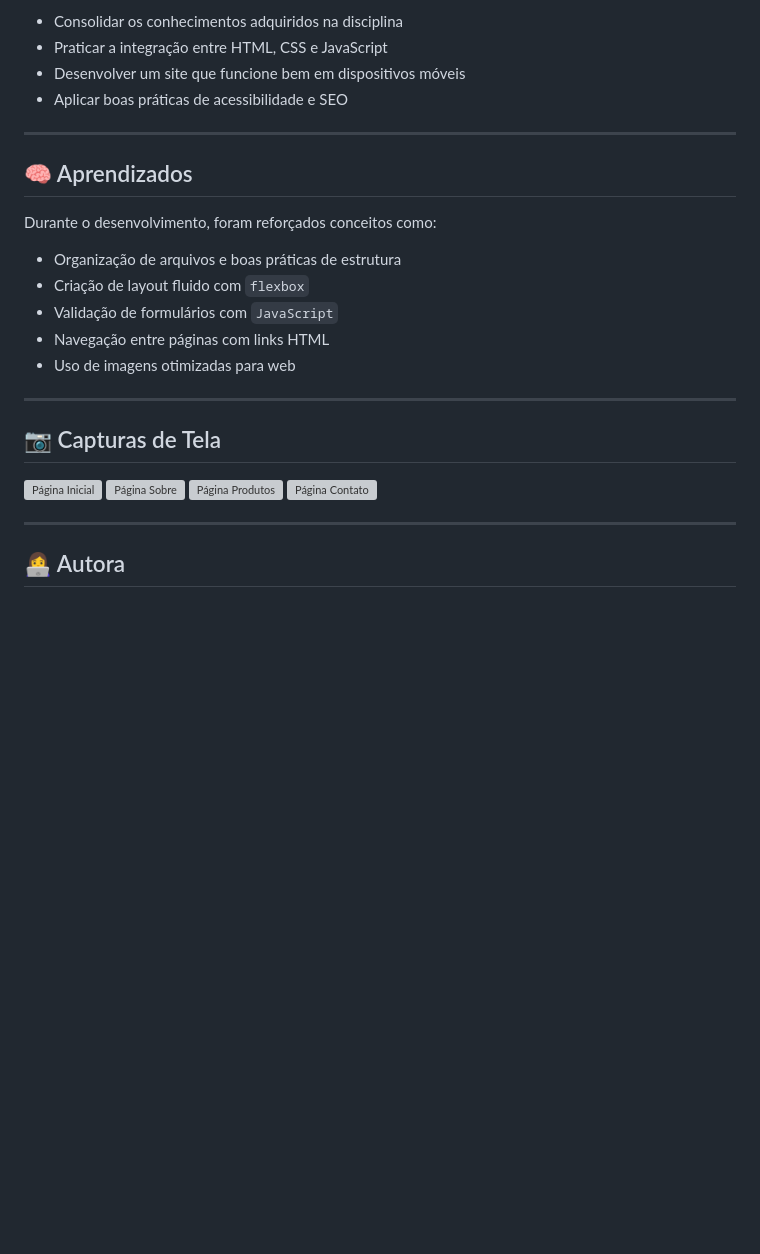
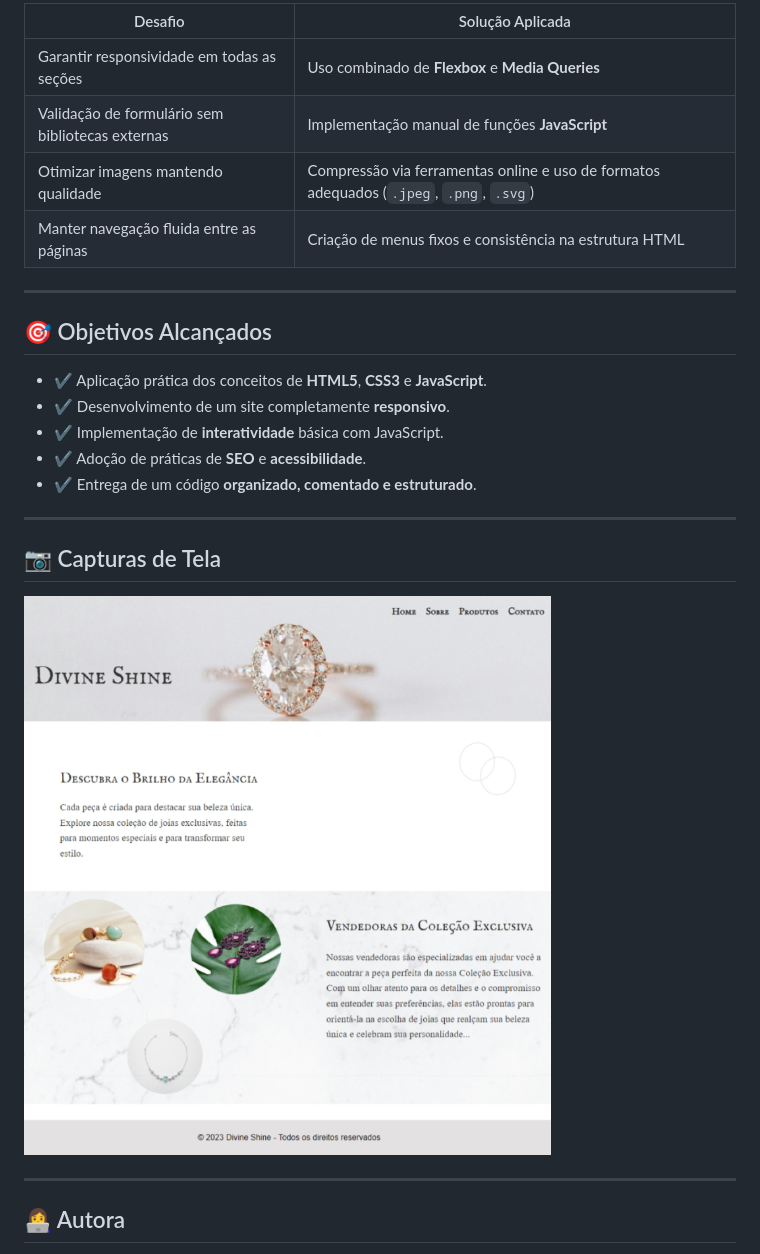
Before and after one commit to nayarakarinearaujo/DivineShine, a Markdown page: Readme.md, the part around the change printed below. Rendered like a GitHub page; pictures changed too: img/imgProjetoCompleto/home.png; blank space fills up the shorter version; grey boxes are pictures that could not be loaded.

Commit message:
refactor
- Ajustado a organização das pastas

```diff
--- a/Readme.md
+++ b/Readme.md
@@ -47,29 +62,25 @@ O site é composto por 4 páginas principais:
 
-- Consolidar os conhecimentos adquiridos na disciplina
-- Praticar a integração entre HTML, CSS e JavaScript
-- Desenvolver um site que funcione bem em dispositivos móveis
-- Aplicar boas práticas de acessibilidade e SEO
+| Desafio                                        | Solução Aplicada                                                                          |
+|------------------------------------------------|-------------------------------------------------------------------------------------------|
+| Garantir responsividade em todas as seções     | Uso combinado de **Flexbox** e **Media Queries**                                          |
+| Validação de formulário sem bibliotecas externas | Implementação manual de funções **JavaScript**                                            |
+| Otimizar imagens mantendo qualidade            | Compressão via ferramentas online e uso de formatos adequados (`.jpeg`, `.png`, `.svg`)   |
+| Manter navegação fluida entre as páginas       | Criação de menus fixos e consistência na estrutura HTML                                   |
 
 ---
 
-## 🧠 Aprendizados
-
-Durante o desenvolvimento, foram reforçados conceitos como:
-
-- Organização de arquivos e boas práticas de estrutura
-- Criação de layout fluido com `flexbox`
-- Validação de formulários com `JavaScript`
-- Navegação entre páginas com links HTML
-- Uso de imagens otimizadas para web
+## 🎯 Objetivos Alcançados
+- ✔️ Aplicação prática dos conceitos de **HTML5**, **CSS3** e **JavaScript**.
+- ✔️ Desenvolvimento de um site completamente **responsivo**.
+- ✔️ Implementação de **interatividade** básica com JavaScript.
+- ✔️ Adoção de práticas de **SEO** e **acessibilidade**.
+- ✔️ Entrega de um código **organizado, comentado e estruturado**.
 
 ---
 
 ## 📷 Capturas de Tela
 
-<img src="../ProjetoMapaFront/img/imgProjetoCompleto/home.png" alt="Página Inicial" width="300" />
-<img src="../ProjetoMapaFront/img/imgProjetoCompleto/sobre.png" alt="Página Sobre" width="342" />
-<img src="../ProjetoMapaFront/img/imgProjetoCompleto/produtos.png" alt="Página Produtos" width="300" height="300"/>
-<img src="../ProjetoMapaFront/img/imgProjetoCompleto/contato.png" alt="Página Contato" width="340" height="300"/>
+![Página Inicial](./img/imgProjetoCompleto/home.png)
 
 ---
 
```
Also changed, not shown: other parts of Readme.md (+43 -28 lines), img/imgProjetoCompleto/Captura de tela_22-5-2025_19356_127.0.0.1.jpeg (added), img/imgProjetoCompleto/image.png (added), img/imgProjetoCompleto/sobre.jpg (added), img/imgProjetoCompleto/sobre.png (deleted), 19 other files.
